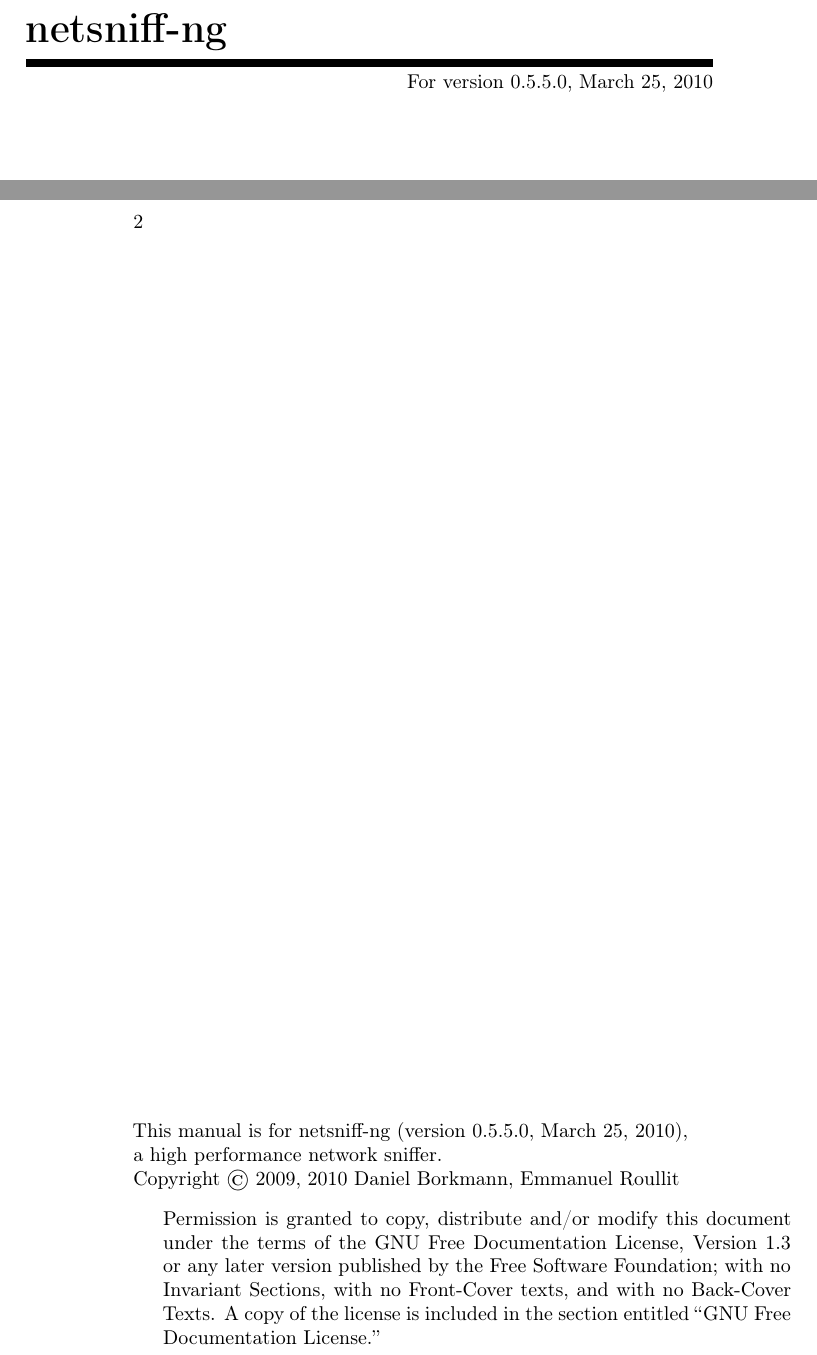
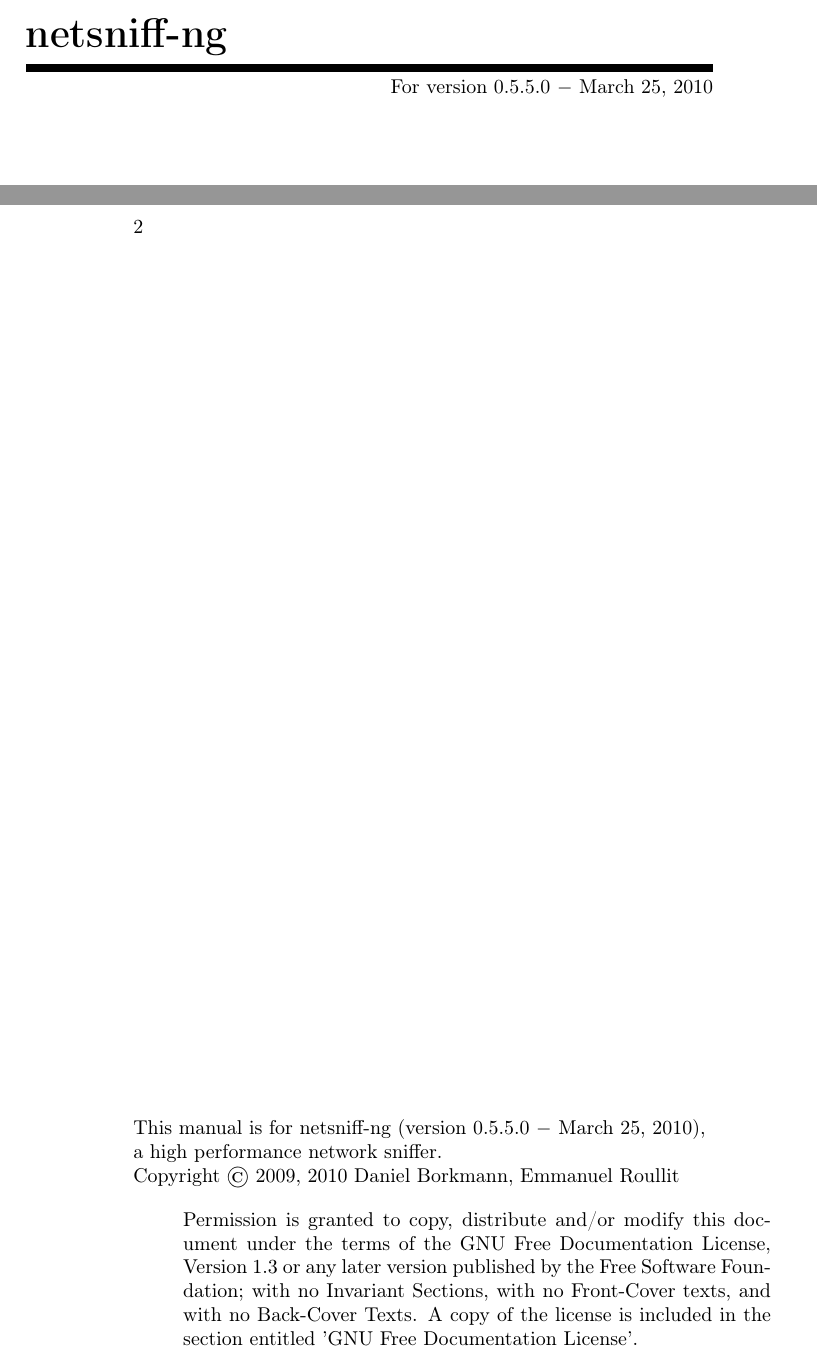
Before and after one commit to netsniff-ng/netsniff-ng, a LaTeX book (src/doc/netsniff-ng.tex): two parts of pages 1 and 2 of 17, joined at a grey line, cut so that both start at the same text. Compiled offline with pdfLaTeX; the source files are stored in an older character set and shown here as Unicode.

Commit message:
Cleaned up latex skeleton
git-svn-id: http://netsniff-ng.googlecode.com/svn/trunk@300 21e0ff64-9a0b-11de-825e-994487f65616

```diff
--- a/src/doc/netsniff-ng.tex
+++ b/src/doc/netsniff-ng.tex
@@ -13,9 +13,9 @@
 \usepackage{varioref}
 \usepackage[
     pagebackref=true,pdfstartview=FitH,
-    pdfcreator={texi2latex + LaTeX with hyperref package},
+    pdfcreator={LaTeX with hyperref package},
     pdfpagelayout=OneColumn,
-    bookmarks=true,bookmarksopen=false,  colorlinks,pdfpagelabels=true,
+    bookmarks=true,bookmarksopen=false,colorlinks,pdfpagelabels=true,
     draft=false,breaklinks=true,plainpages=false]{hyperref}[2000/05/08]
     \hypersetup{
         pdftitle={netsniff-ng},
@@ -23,140 +23,6 @@
         pdfauthor={Daniel Borkmann, Emmanuel Roullit}
     }
 
-\def\lqHook{\char16 }
-\def\rqHook{\char17 }
-\def\lnqHook{\char96 }
-\def\rnqHook{\char39 }
-
-\newdimen{\standardmargin}
-\setlength{\standardmargin}{15pt}
-
-\newdimen{\tableindent}
-\setlength{\tableindent}{50pt}
-
-\newbox\ItemBox
-
-\setcounter{secnumdepth}{5}
-\setcounter{tocdepth}{5}
-
-\newcommand{\lb}{\ifvmode\else\unskip\relax\nobreak\hfil\break\fi}
-
-\newenvironment{display}[1][\standardmargin]%
-    {\begingroup\def~{\mbox{ }}\let\\=\lb
-     \list{}{\listparindent0pt  \itemindent0pt
-     \rightmargin0pt    \leftmargin#1}%
-     \item}
-    {\endlist\endgroup}
-
-\renewenvironment{quote}
-    {\list{}{\leftmargin\standardmargin\rightmargin\leftmargin}%
-     \item\relax}
-    {\endlist}
-
-\makeatletter
-\newcommand\Nopagebreak{\let\if@nobreak\iftrue \nopagebreak}
-\makeatother
-
-\newcommand{\tabletermHook}[1]{#1}
-
-\newcommand{\codeHook}[1]{\mbox{\ttfamily #1}}
-\newcommand{\kbdHook}[1]{\mbox{\ttfamily\slshape #1}}
-
-\newcommand{\keyHook}[1]{{\fboxsep2pt\fbox{\sffamily\footnotesize #1}}}
-\newcommand{\sampHook}[1]{\lnqHook\texttt{#1}\rnqHook}
-\newcommand{\verbHook}[1]{\mbox{\ttfamily #1}}
-\newcommand{\varHook}[1]{\mbox{\slshape #1}}
-\newcommand{\envHook}[1]{\mbox{\ttfamily #1}}
-\newcommand{\fileHook}[1]{\lnqHook\texttt{#1}\rnqHook}
-\newcommand{\commandHook}[1]{\mbox{\ttfamily #1}}
-\newcommand{\optionHook}[1]{\lnqHook\mbox{\ttfamily #1}\rnqHook}
-\newcommand{\dfnHook}[1]{\emph{#1}}
-\newcommand{\citeHook}[1]{\textit{#1}}
-\newcommand{\abbrevwordHook}[1]{#1}
-\newcommand{\abbrevdescHook}[1]{ (#1)}
-\newcommand{\acronymwordHook}[1]{\mbox{#1}}
-\newcommand{\acronymdescHook}[1]{\footnote{#1}}
-\newcommand{\urlHook}[1]{#1}
-\newcommand{\emailHook}[1]{#1}
-
-\newcommand{\emphHook}[1]{\emph{#1}}
-\newcommand{\strongHook}[1]{\textbf{#1}}
-\newcommand{\scHook}[1]{\textsc{#1}}
-\newcommand{\slantedHook}[1]{\textsl{#1}}
-\newcommand{\sansserifHook}[1]{\textsf{#1}}
-\newcommand{\iHook}[1]{\textit{#1}}
-\newcommand{\bHook}[1]{\textbf{#1}}
-\newcommand{\tHook}[1]{\texttt{#1}}
-\newcommand{\rHook}[1]{\textrm{#1}}
-\newcommand{\dmnHook}[1]{\,\mbox{#1}}
-\newcommand{\mathHook}[1]{\ensuremath{#1}}
-\newcommand{\footnoteHook}[1]{\footnote{#1}}
-
-\newenvironment{quotationHook}{\begin{quote}}{\end{quote}}
-\newenvironment{copyingHook}{\begin{quote}}{\end{quote}}
-\newenvironment{verbatimHook}{\begin{display}[0pt]\ttfamily}{\end{display}}
-\newenvironment{exampleHook}{\begin{display}\ttfamily}{\end{display}}
-\newenvironment{lispHook}{\begin{display}\ttfamily}{\end{display}}
-\newenvironment{displayHook}{\begin{display}\relax}{\end{display}}
-\newenvironment{formatHook}{\begin{display}[0pt]}{\end{display}}
-
-\newenvironment{smallexampleHook}{\begin{small}\begin{exampleHook}}%
-    {\end{exampleHook}\end{small}}
-\newenvironment{smalldisplayHook}{\begin{small}\begin{displayHook}}%
-    {\end{displayHook}\end{small}}
-\newenvironment{smallformatHook}{\begin{small}\begin{formatHook}}%
-    {\end{formatHook}\end{small}}
-\newenvironment{smalllispHook}{\begin{small}\begin{lispHook}}%
-    {\end{lispHook}\end{small}}
-
-\newenvironment{flushleftHook}{\begin{flushleft}}{\end{flushleft}}
-\newenvironment{flushrightHook}{\begin{flushright}}{\end{flushright}}
-\newenvironment{groupHook}{\begin{samepage}}{\end{samepage}}
-
-\newenvironment{cartoucheHook}{\begin{center}\shadowbox\bgroup
-    \hbox to \hsize\bgroup\begin{minipage}{\hsize}}%
-    {\end{minipage}\hss\egroup\egroup\end{center}}
-
-\newcommand{\centerHook}[1]{\centerline{#1}}
-
-\newenvironment{definitionitem}[1][\standardmargin]
-    {\list{}{\listparindent0pt  \itemindent0pt
-     \rightmargin0pt    \leftmargin#1}%
-     \item\removelastskip\relax}
-    {\endlist}
-
-\sloppy
-\hbadness20000
-
-\usepackage{index,multicol}
-\makeatletter
-
-\renewenvironment{theindex}
-    {\begin{multicols}{2}
-     \thispagestyle{plain}\parindent\z@
-     \parskip\z@ \@plus .3\p@\relax
-     \columnseprule \z@
-     \columnsep 35\p@
-     \let\item\@idxitem}
-    {\end{multicols}}
-\makeatother
-
-\immediate\closeout15
-
-\PassOptionsToPackage{hyphens}{url}
-\newcommand{\xhyphen}{\discretionary{\char127}{}{-}}
-\IfFileExists{pdfcprot.sty}{\usepackage[activate]{pdfcprot}}{}
-
-\urlstyle{rm}
-
-\usepackage{hypbmsec}
-
-\InputIfFileExists{texi2latex.cfg}%
-    {\message{Loading global configuration file texi2latex.cfg}}{}
-\InputIfFileExists{\jobname-t2l.cfg}%
-    {\message{Loading local configuration file \jobname-t2l.cfg}}{}
-
-% End header
 %------------------------------------------------------------------------------
 
 \begin{document}
@@ -164,24 +30,39 @@
 
 %------------------------------------------------------------------------------
 \begin{titlepage}
-\vbox to \vsize{
-    \vspace*{3.8cm}{\bfseries\huge netsniff-ng}
-    \vskip4pt \hrule height 4pt width \hsize \vskip4pt\hbox to \hsize{\hfill For version 0.5.5.0, \today}
-    \vfill{\bfseries\Large Daniel Borkmann\\\relax Emmanuel Roullit\par}
+\vbox to \vsize
+{
+    \vspace*{3.8cm}
+    {
+        \bfseries\huge netsniff-ng
+    }
+    \vskip4pt \hrule height 4pt width \hsize \vskip4pt\hbox to \hsize
+    {
+        \hfill For version 0.5.5.0 $-$ \today
+    }
+    \vfill
+    {
+        \bfseries\Large Daniel Borkmann\\\relax Emmanuel Roullit\par
+    }
     \vskip4pt \hrule height 2pt width \hsize\vspace*{0.4cm}
 }
 \end{titlepage}
 
-\vbox to \vsize{
-    \vfill\par This manual is for netsniff-ng (version 0.5.5.0, \today), \\a high performance network sniffer.
+\vbox to \vsize
+{
+    \vfill
+    \par This manual is for netsniff-ng (version 0.5.5.0 $-$ \today), \\
+         a high performance network sniffer.
     \par Copyright © 2009, 2010 Daniel Borkmann, Emmanuel Roullit
-    \begin{quotationHook}
-      \par Permission is granted to copy, distribute and/or modify this document under the terms of the
-      {\acronymwordHook{GNU}} Free Documentation License, Version 1.3 or any later version published by
-      the Free Software Foundation; with no Invariant Sections, with no Front-{}Cover texts, and with
-      no Back-{}Cover Texts.  A copy of the license is included in the section entitled \char16
-      {\acronymwordHook{GNU}} Free Documentation License.\char17
-    \end{quotationHook}
+
+    \begin{quote}
+      \par Permission is granted to copy, distribute and/or modify this
+           document under the terms of the GNU Free Documentation License,
+           Version 1.3 or any later version published by the Free Software
+           Foundation; with no Invariant Sections, with no Front-{}Cover
+           texts, and with no Back-{}Cover Texts.  A copy of the license is
+           included in the section entitled 'GNU Free Documentation License'.
+    \end{quote}
 }
 
 \endgroup
```
Also changed, not shown: src/doc/netsniff-ng.txt (+0 -10 lines).
